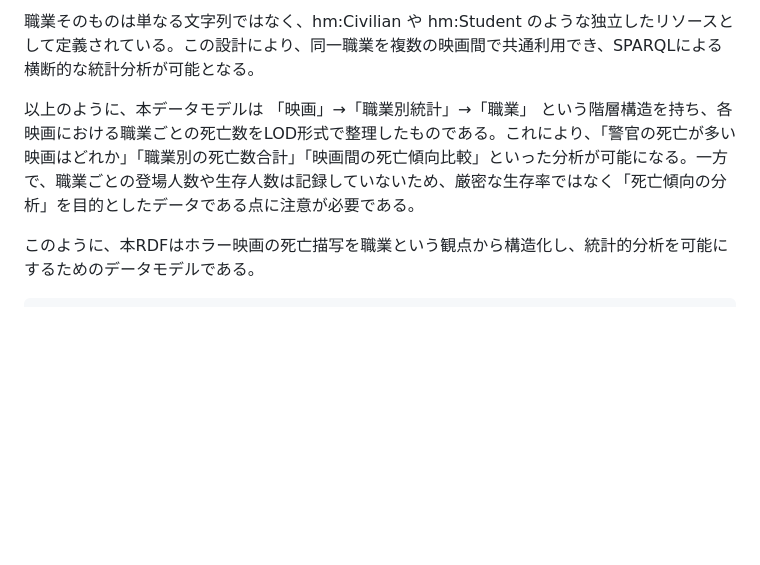
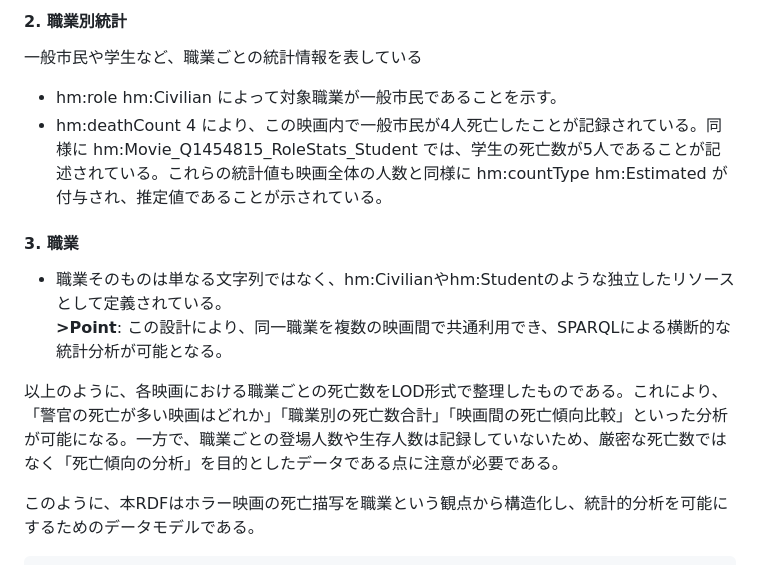
Before and after one commit to oecu-kozaki-lab/HorrorMovie_suvRate, a Markdown page: README.md, the part around one of its changes. Rendered like a GitHub page; blank space fills up the shorter version.

````diff
--- a/README.md
+++ b/README.md
@@ -114,9 +114,14 @@ ex:Scientist
 
-職業そのものは単なる文字列ではなく、hm:Civilian や hm:Student のような独立したリソースとして定義されている。この設計により、同一職業を複数の映画間で共通利用でき、SPARQLによる横断的な統計分析が可能となる。
+#### **2. 職業別統計**
+一般市民や学生など、職業ごとの統計情報を表している
+* hm:role hm:Civilian によって対象職業が一般市民であることを示す。
+* hm:deathCount 4 により、この映画内で一般市民が4人死亡したことが記録されている。同様に hm:Movie_Q1454815_RoleStats_Student では、学生の死亡数が5人であることが記述されている。これらの統計値も映画全体の人数と同様に hm:countType hm:Estimated が付与され、推定値であることが示されている。
 
-以上のように、本データモデルは
-「映画」→「職業別統計」→「職業」
-という階層構造を持ち、各映画における職業ごとの死亡数をLOD形式で整理したものである。これにより、「警官の死亡が多い映画はどれか」「職業別の死亡数合計」「映画間の死亡傾向比較」といった分析が可能になる。一方で、職業ごとの登場人数や生存人数は記録していないため、厳密な生存率ではなく「死亡傾向の分析」を目的としたデータである点に注意が必要である。
+#### **3. 職業**
+* 職業そのものは単なる文字列ではなく、hm:Civilianやhm:Studentのような独立したリソースとして定義されている。
+  **>Point**: この設計により、同一職業を複数の映画間で共通利用でき、SPARQLによる横断的な統計分析が可能となる。
+
+以上のように、各映画における職業ごとの死亡数をLOD形式で整理したものである。これにより、「警官の死亡が多い映画はどれか」「職業別の死亡数合計」「映画間の死亡傾向比較」といった分析が可能になる。一方で、職業ごとの登場人数や生存人数は記録していないため、厳密な死亡数ではなく「死亡傾向の分析」を目的としたデータである点に注意が必要である。
 
 このように、本RDFはホラー映画の死亡描写を職業という観点から構造化し、統計的分析を可能にするためのデータモデルである。
 ```
````
Also changed, not shown: other parts of README.md (+45 -46 lines).
